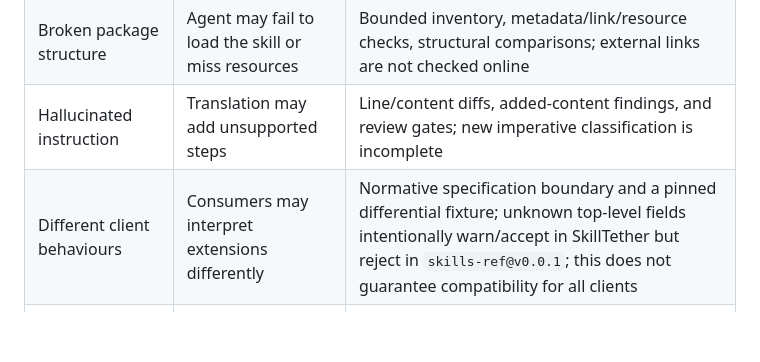
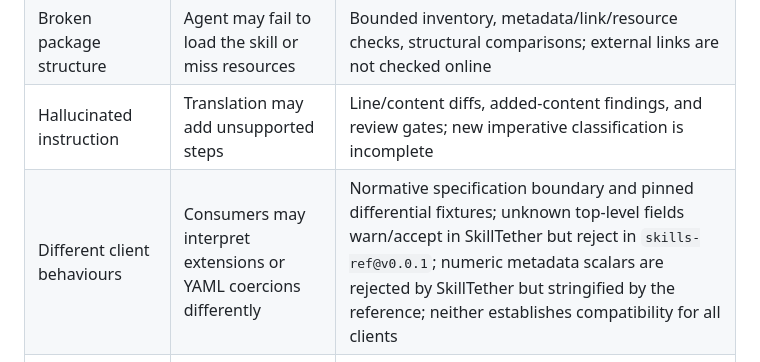
Before and after one commit to VireonNoctis/SkillTether, a Markdown page: docs/research-notes.md, the part around the change. Drawn GitHub-style; blank space fills up the shorter version.

Commit message:
docs: record YAML scalar coercion reference divergence

```diff
--- a/docs/research-notes.md
+++ b/docs/research-notes.md
@@ -52,7 +52,7 @@ BCP 47 tag structure is validated consistently across CLI/model/history surfaces
 | Identifier mutation | Tools and commands may stop working | Protected spans and exact-token tests; unrecognized literals may be missed |
 | Broken package structure | Agent may fail to load the skill or miss resources | Bounded inventory, metadata/link/resource checks, structural comparisons; external links are not checked online |
 | Hallucinated instruction | Translation may add unsupported steps | Line/content diffs, added-content findings, and review gates; new imperative classification is incomplete |
-| Different client behaviours | Consumers may interpret extensions differently | Normative specification boundary and a pinned differential fixture; unknown top-level fields intentionally warn/accept in SkillTether but reject in `skills-ref@v0.0.1`; this does not guarantee compatibility for all clients |
+| Different client behaviours | Consumers may interpret extensions or YAML coercions differently | Normative specification boundary and pinned differential fixtures; unknown top-level fields warn/accept in SkillTether but reject in `skills-ref@v0.0.1`; numeric metadata scalars are rejected by SkillTether but stringified by the reference; neither establishes compatibility for all clients |
 | Confidential skill disclosure | Provider receives private operational content | Local default/identity path, explicit remote opt-in and budget checks; provider retention remains external |
 | Hostile files or model output | Inputs may trigger resource exhaustion or unsafe publication | Bounded reads, symlink/special-file checks, staging and output validation; platform/filesystem behavior remains a residual risk |
 
```
